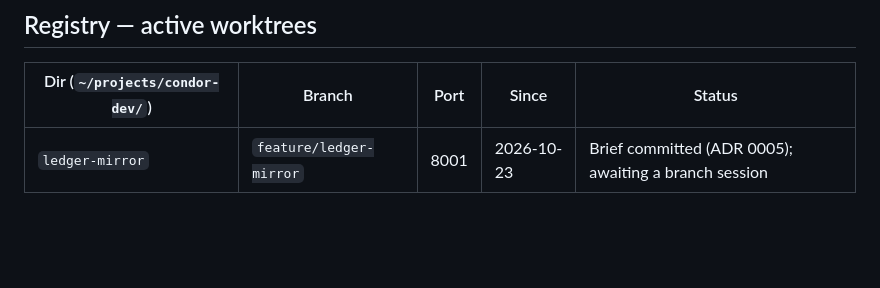
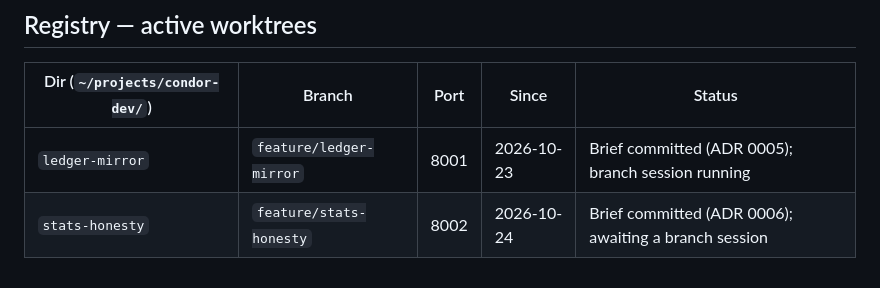
Before and after one commit to Rtasseff/Condor, a Markdown page: docs/WORKTREES.md, the part around the change. Rendered like a GitHub page; blank space fills up the shorter version.

Commit message:
Registry + backlog: stats-honesty briefed; ledger-mirror running
Co-Authored-By: Claude Opus 5.5 <noreply@anthropic.com>
Claude-Session: https://claude.ai/code/session_01MmiXqSboathBkpQ2bQ8TNa

```diff
--- a/docs/WORKTREES.md
+++ b/docs/WORKTREES.md
@@ -194,4 +194,5 @@ Mark the registry row merged (or remove it) in the same commit.
 
 | Dir (`~/projects/condor-dev/`) | Branch | Port | Since | Status |
 |---|---|---|---|---|
-| `ledger-mirror` | `feature/ledger-mirror` | 8001 | 2026-10-23 | Brief committed (ADR 0005); awaiting a branch session |
+| `ledger-mirror` | `feature/ledger-mirror` | 8001 | 2026-10-23 | Brief committed (ADR 0005); branch session running |
+| `stats-honesty` | `feature/stats-honesty` | 8002 | 2026-10-24 | Brief committed (ADR 0006); awaiting a branch session |
```
Also changed, not shown: BACKLOG.md (+2 -1 lines).
